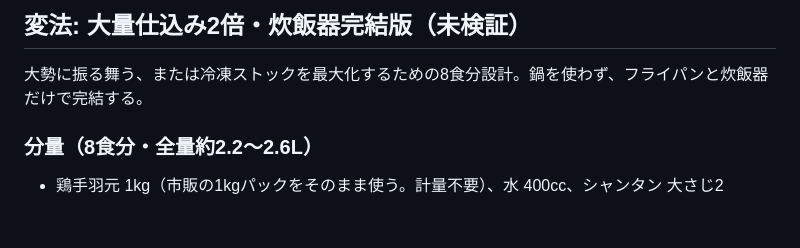
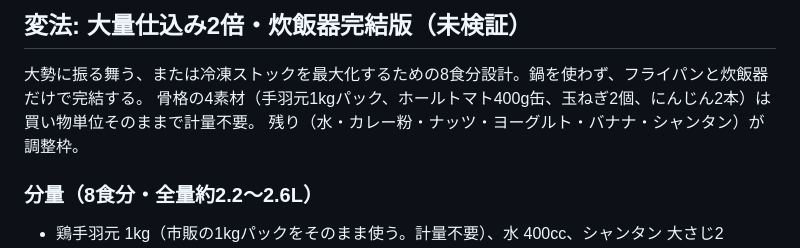
Before and after one commit to goodsun/mkbody, a Markdown page: recipes/chicken-curry.md, the part around the change. Drawn GitHub-style; blank space fills up the shorter version.

Commit message:
docs: note purchasing-unit design principle in double batch

```diff
--- a/recipes/chicken-curry.md
+++ b/recipes/chicken-curry.md
@@ -56,6 +56,8 @@
 ## 変法: 大量仕込み2倍・炊飯器完結版（未検証）
 
 大勢に振る舞う、または冷凍ストックを最大化するための8食分設計。鍋を使わず、フライパンと炊飯器だけで完結する。
+骨格の4素材（手羽元1kgパック、ホールトマト400g缶、玉ねぎ2個、にんじん2本）は買い物単位そのままで計量不要。
+残り（水・カレー粉・ナッツ・ヨーグルト・バナナ・シャンタン）が調整枠。
 
 ### 分量（8食分・全量約2.2〜2.6L）
 
```
